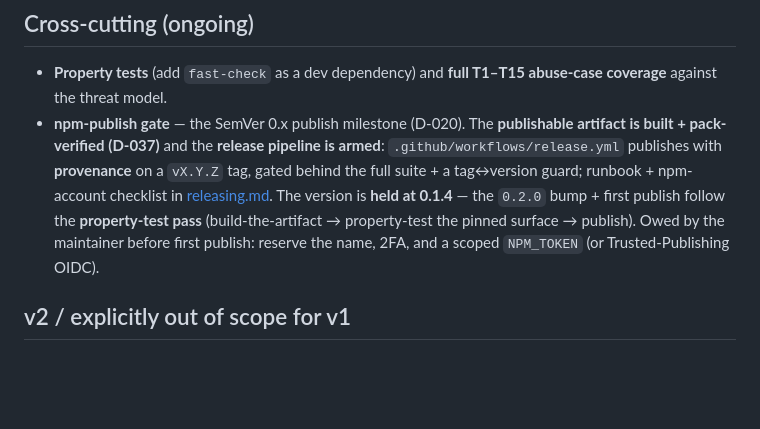
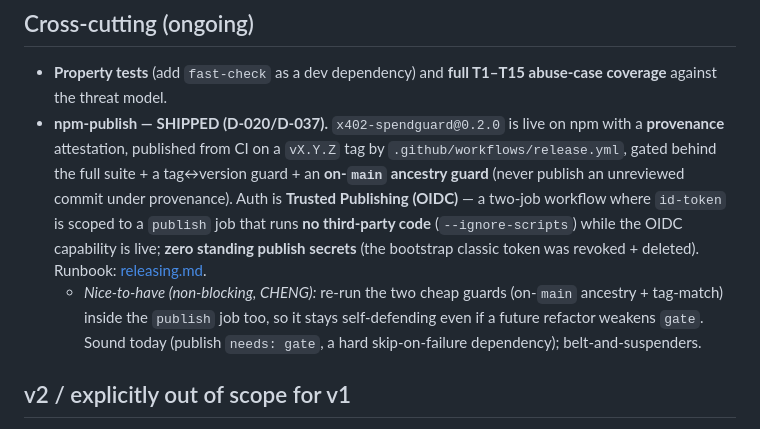
Before and after one commit to x402spendguard/x402-spendguard, a Markdown page: docs/roadmap.md, the part around the change. Drawn GitHub-style; blank space fills up the shorter version.

Commit message:
docs: roadmap — npm-publish shipped, tokenless OIDC, + CHENG's publish-job self-guard nice-to-have
Co-Authored-By: Claude Opus 4.8 (1M context) <noreply@anthropic.com>

```diff
--- a/docs/roadmap.md
+++ b/docs/roadmap.md
@@ -123,13 +123,16 @@ Convention: each item names its **gate** (what must be true before it ships) and
 
 - **Property tests** (add `fast-check` as a dev dependency) and **full T1–T15 abuse-case coverage**
   against the threat model.
-- **npm-publish gate** — the SemVer 0.x publish milestone (D-020). The **publishable artifact is
-  built + pack-verified (D-037)** and the **release pipeline is armed**: `.github/workflows/release.yml`
-  publishes with **provenance** on a `vX.Y.Z` tag, gated behind the full suite + a tag↔version guard;
-  runbook + npm-account checklist in [releasing.md](releasing.md). The version is **held at 0.1.4** —
-  the `0.2.0` bump + first publish follow the **property-test pass** (build-the-artifact → property-test
-  the pinned surface → publish). Owed by the maintainer before first publish: reserve the name, 2FA, and
-  a scoped `NPM_TOKEN` (or Trusted-Publishing OIDC).
+- **npm-publish — SHIPPED (D-020/D-037).** `x402-spendguard@0.2.0` is live on npm with a **provenance**
+  attestation, published from CI on a `vX.Y.Z` tag by `.github/workflows/release.yml`, gated behind the
+  full suite + a tag↔version guard + an **on-`main` ancestry guard** (never publish an unreviewed commit
+  under provenance). Auth is **Trusted Publishing (OIDC)** — a two-job workflow where `id-token` is
+  scoped to a `publish` job that runs **no third-party code** (`--ignore-scripts`) while the OIDC
+  capability is live; **zero standing publish secrets** (the bootstrap classic token was revoked +
+  deleted). Runbook: [releasing.md](releasing.md).
+  - *Nice-to-have (non-blocking, CHENG):* re-run the two cheap guards (on-`main` ancestry + tag-match)
+    inside the `publish` job too, so it stays self-defending even if a future refactor weakens `gate`.
+    Sound today (publish `needs: gate`, a hard skip-on-failure dependency); belt-and-suspenders.
 
 ## v2 / explicitly out of scope for v1
 
```
